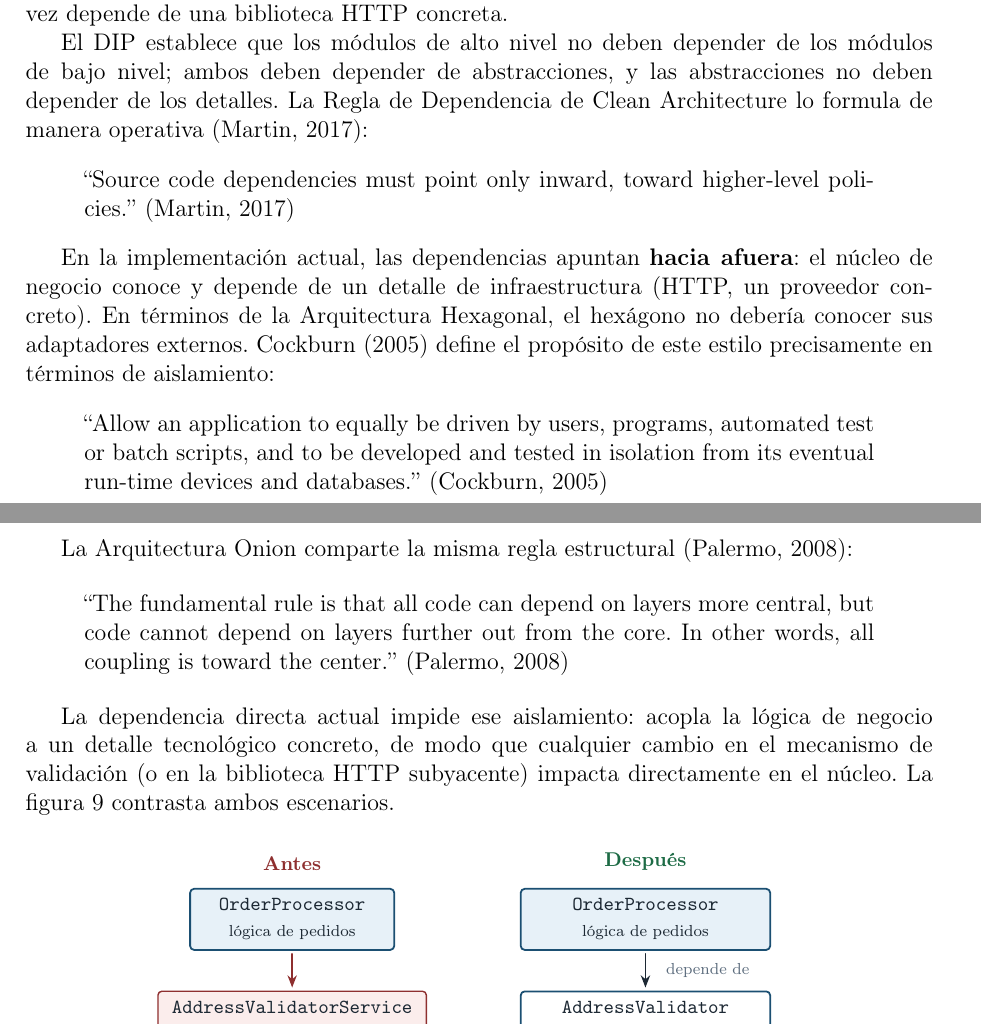
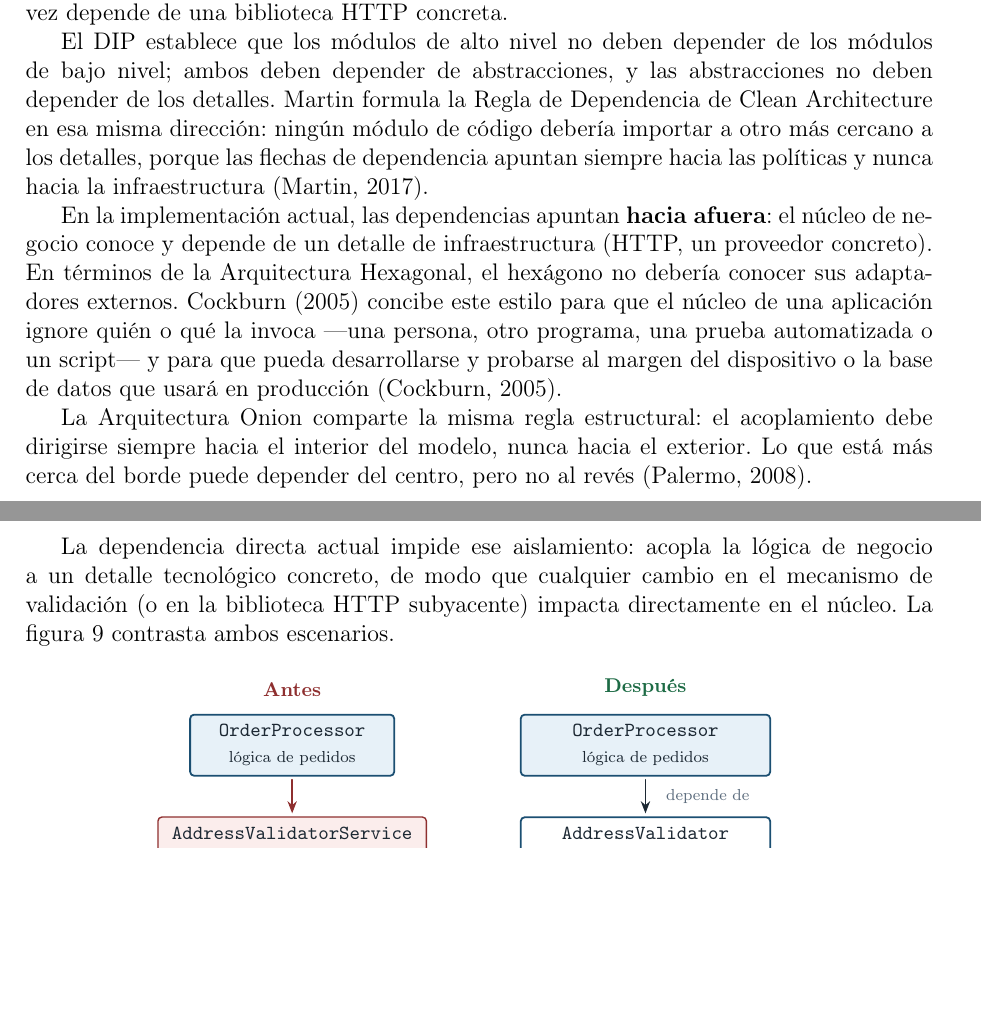
Before and after one commit to Anthonycg2003/seminario-IS-Arquitecturas-de-Software, a LaTeX document (latex/main.tex, which reads latex/sections/04-pregunta-inversion-dependencias.tex): two parts of pages 13 and 14 of 22, joined at a grey line, cut so that both start at the same text, the shorter picture padded with empty space. Compiled offline with pdfLaTeX.

Commit message:
fix(latex): parafrasear citas de pregunta 4 para cumplir APA

```diff
--- a/latex/sections/04-pregunta-inversion-dependencias.tex
+++ b/latex/sections/04-pregunta-inversion-dependencias.tex
@@ -33,23 +33,11 @@ Con base en los principios de la Inversión de Dependencias (Martin) y la Regla
 \subsubsection{Violación de principios}
 La implementación actual viola el \textbf{Principio de Inversión de Dependencias} (DIP) y, con él, la \textbf{Regla de Dependencia} que articula las arquitecturas Hexagonal, Limpia y Onion. \texttt{OrderProcessor}, que contiene la lógica de negocio de alto nivel, instancia y llama directamente a \texttt{AddressValidatorService}, una clase de infraestructura que a su vez depende de una biblioteca HTTP concreta.
 
-El DIP establece que los módulos de alto nivel no deben depender de los módulos de bajo nivel; ambos deben depender de abstracciones, y las abstracciones no deben depender de los detalles. La Regla de Dependencia de Clean Architecture lo formula de manera operativa \parencite{martin2017clean}:
+El DIP establece que los módulos de alto nivel no deben depender de los módulos de bajo nivel; ambos deben depender de abstracciones, y las abstracciones no deben depender de los detalles. Martin formula la Regla de Dependencia de Clean Architecture en esa misma dirección: ningún módulo de código debería importar a otro más cercano a los detalles, porque las flechas de dependencia apuntan siempre hacia las políticas y nunca hacia la infraestructura \parencite{martin2017clean}.
 
-\begin{quote}
-``Source code dependencies must point only inward, toward higher-level policies.'' \parencite{martin2017clean}
-\end{quote}
+En la implementación actual, las dependencias apuntan \textbf{hacia afuera}: el núcleo de negocio conoce y depende de un detalle de infraestructura (HTTP, un proveedor concreto). En términos de la Arquitectura Hexagonal, el hexágono no debería conocer sus adaptadores externos. \textcite{cockburn2005hexagonal} concibe este estilo para que el núcleo de una aplicación ignore quién o qué la invoca ---una persona, otro programa, una prueba automatizada o un script--- y para que pueda desarrollarse y probarse al margen del dispositivo o la base de datos que usará en producción \parencite{cockburn2005hexagonal}.
 
-En la implementación actual, las dependencias apuntan \textbf{hacia afuera}: el núcleo de negocio conoce y depende de un detalle de infraestructura (HTTP, un proveedor concreto). En términos de la Arquitectura Hexagonal, el hexágono no debería conocer sus adaptadores externos. \textcite{cockburn2005hexagonal} define el propósito de este estilo precisamente en términos de aislamiento:
-
-\begin{quote}
-``Allow an application to equally be driven by users, programs, automated test or batch scripts, and to be developed and tested in isolation from its eventual run-time devices and databases.'' \parencite{cockburn2005hexagonal}
-\end{quote}
-
-La Arquitectura Onion comparte la misma regla estructural \parencite{palermo2008onion}:
-
-\begin{quote}
-``The fundamental rule is that all code can depend on layers more central, but code cannot depend on layers further out from the core. In other words, all coupling is toward the center.'' \parencite{palermo2008onion}
-\end{quote}
+La Arquitectura Onion comparte la misma regla estructural: el acoplamiento debe dirigirse siempre hacia el interior del modelo, nunca hacia el exterior. Lo que está más cerca del borde puede depender del centro, pero no al revés \parencite{palermo2008onion}.
 
 La dependencia directa actual impide ese aislamiento: acopla la lógica de negocio a un detalle tecnológico concreto, de modo que cualquier cambio en el mecanismo de validación (o en la biblioteca HTTP subyacente) impacta directamente en el núcleo. La figura~\ref{fig:antes-despues} contrasta ambos escenarios.
 
```
